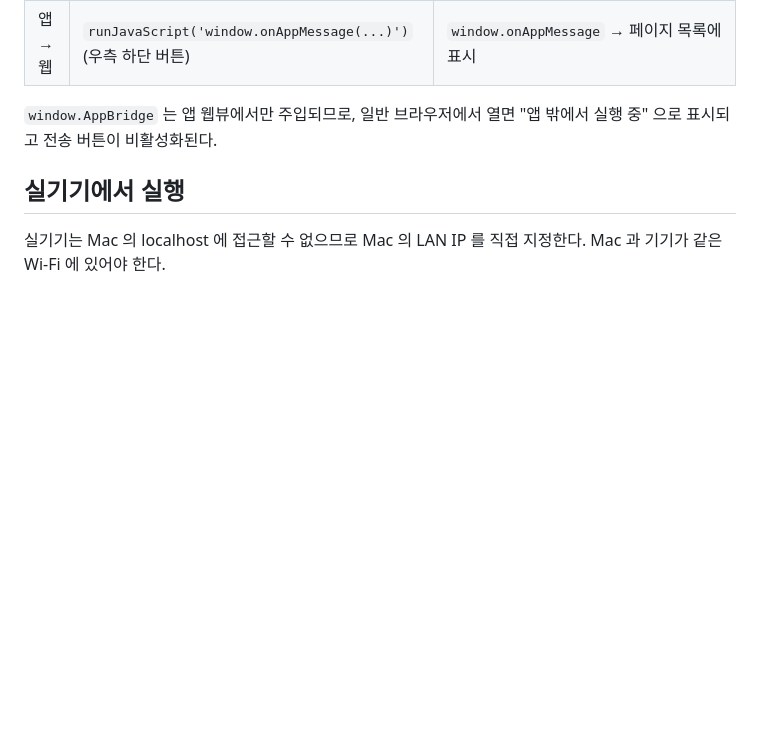
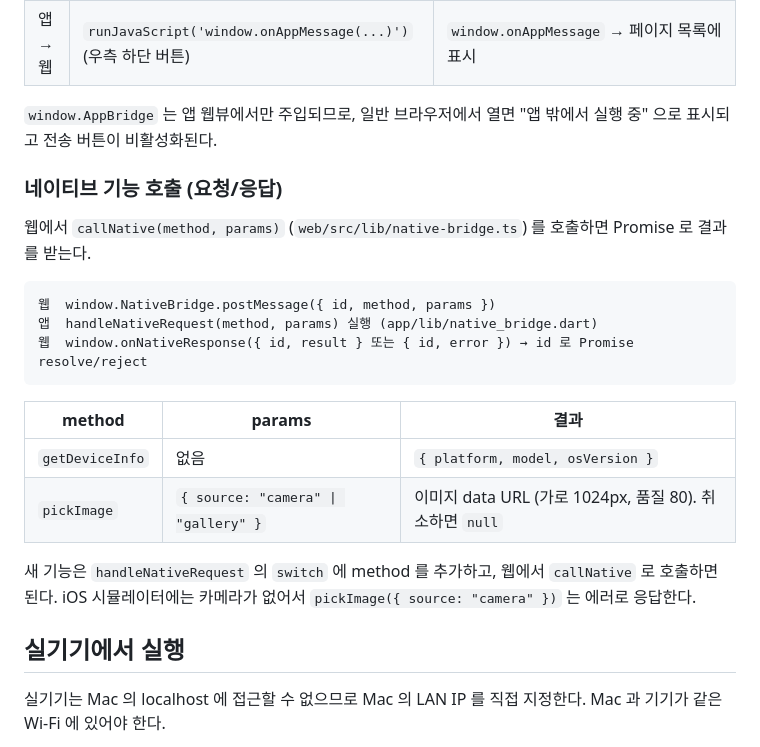
Before and after one commit to rs-junyeon/WebView-practice, a Markdown page: README.md, the part around the change. GitHub-like rendering; blank space fills up the shorter version.

Commit message:
docs: 네이티브 기능 요청/응답 브리지 사용법 추가

````diff
--- a/README.md
+++ b/README.md
@@ -89,6 +89,24 @@ flutter run -d <기기 id>
 
 `window.AppBridge` 는 앱 웹뷰에서만 주입되므로, 일반 브라우저에서 열면 "앱 밖에서 실행 중" 으로 표시되고 전송 버튼이 비활성화된다.
 
+### 네이티브 기능 호출 (요청/응답)
+
+웹에서 `callNative(method, params)` (`web/src/lib/native-bridge.ts`) 를 호출하면 Promise 로 결과를 받는다.
+
+```
+웹  window.NativeBridge.postMessage({ id, method, params })
+앱  handleNativeRequest(method, params) 실행 (app/lib/native_bridge.dart)
+웹  window.onNativeResponse({ id, result } 또는 { id, error }) → id 로 Promise resolve/reject
+```
+
+| method | params | 결과 |
+|---|---|---|
+| `getDeviceInfo` | 없음 | `{ platform, model, osVersion }` |
+| `pickImage` | `{ source: "camera" \| "gallery" }` | 이미지 data URL (가로 1024px, 품질 80). 취소하면 `null` |
+
+새 기능은 `handleNativeRequest` 의 `switch` 에 method 를 추가하고, 웹에서 `callNative` 로 호출하면 된다.
+iOS 시뮬레이터에는 카메라가 없어서 `pickImage({ source: "camera" })` 는 에러로 응답한다.
+
 ## 실기기에서 실행
 
 실기기는 Mac 의 localhost 에 접근할 수 없으므로 Mac 의 LAN IP 를 직접 지정한다.
````
